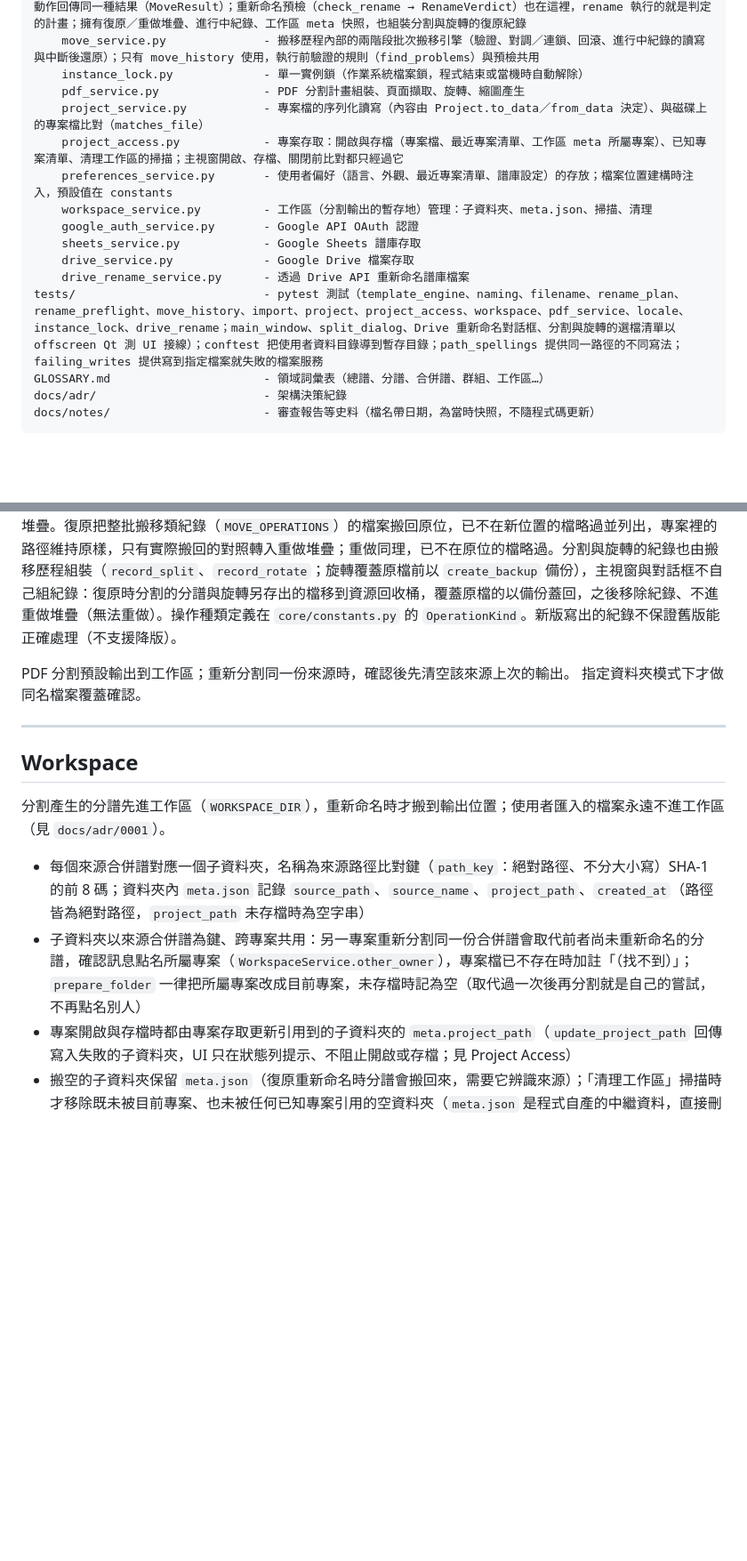
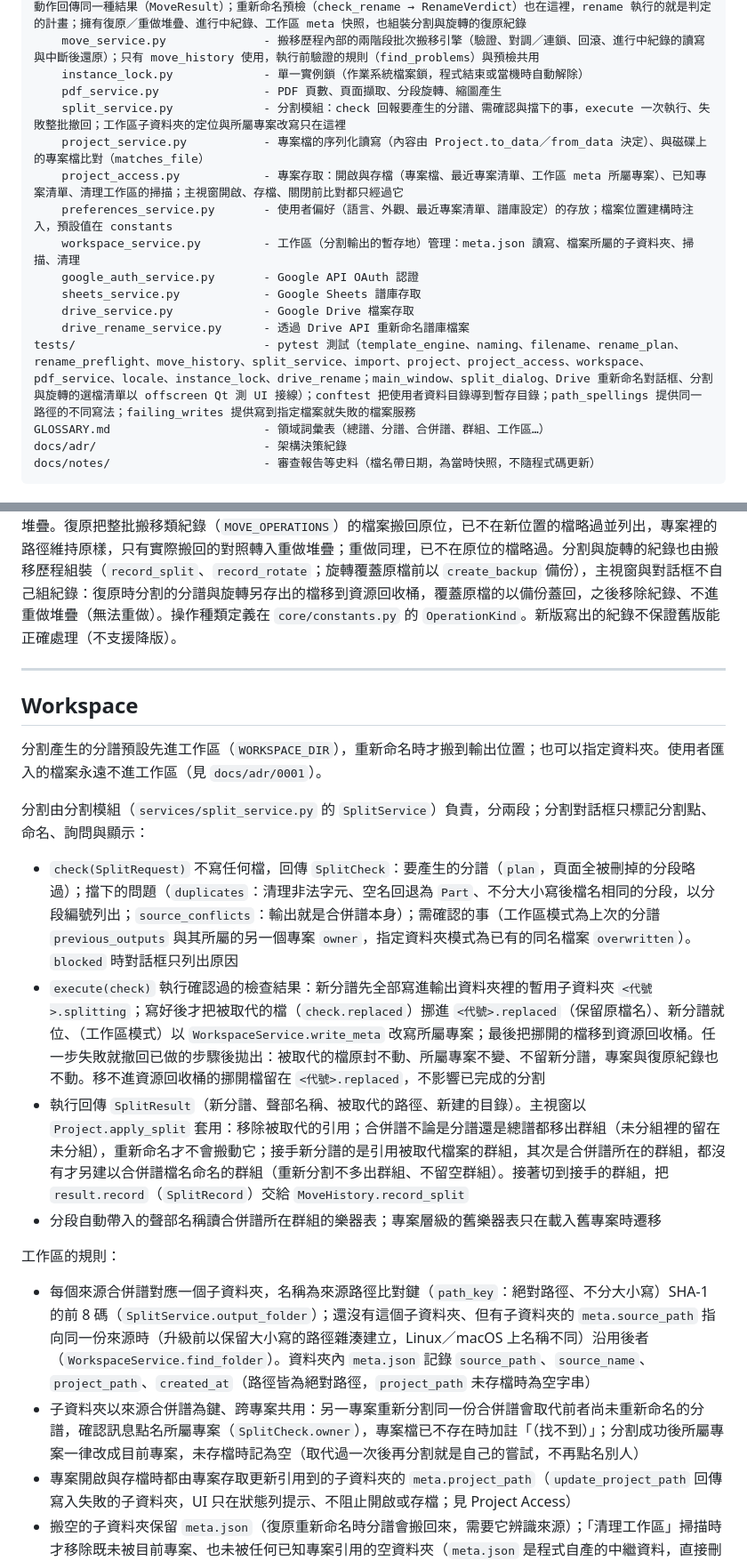
Before and after one commit to Suikann/ling-ling-suite, a Markdown page: CLAUDE.md, 2 parts joined by grey strips. Shown at 89% size. GitHub-like rendering; blank space fills up the shorter version.

Commit message:
docs：CLAUDE.md 改寫分割流程與工作區段落
修改檔案：
- CLAUDE.md

修改內容：
- 架構清單補上分割模組，更新分割對話框、PDF 服務、工作區服務與測試的說明
- 工作區段落改寫分割的檢查與執行、失敗撤回的順序、結果交專案套用的規則、
  聲部名稱的自動帶入，以及升級前子資料夾依 meta 記錄的來源找回
- 專案編輯的操作清單改為 apply_split；刪除「衝突處理」裡已過時的分割說明

```diff
--- a/CLAUDE.md
+++ b/CLAUDE.md
@@ -250,16 +250,17 @@ src/
     move_history.py              - 搬移歷程：重新命名、復原、重做、中斷還原（還原或保留結果）的唯一入口，四個動作回傳同一種結果（MoveResult）；重新命名預檢（check_rename → RenameVerdict）也在這裡，rename 執行的就是判定的計畫；擁有復原／重做堆疊、進行中紀錄、工作區 meta 快照，也組裝分割與旋轉的復原紀錄
     move_service.py              - 搬移歷程內部的兩階段批次搬移引擎（驗證、對調／連鎖、回滾、進行中紀錄的讀寫與中斷後還原）；只有 move_history 使用，執行前驗證的規則（find_problems）與預檢共用
     instance_lock.py             - 單一實例鎖（作業系統檔案鎖，程式結束或當機時自動解除）
-    pdf_service.py               - PDF 分割計畫組裝、頁面擷取、旋轉、縮圖產生
+    pdf_service.py               - PDF 頁數、頁面擷取、分段旋轉、縮圖產生
+    split_service.py             - 分割模組：check 回報要產生的分譜、需確認與擋下的事，execute 一次執行、失敗整批撤回；工作區子資料夾的定位與所屬專案改寫只在這裡
     project_service.py           - 專案檔的序列化讀寫（內容由 Project.to_data／from_data 決定）、與磁碟上的專案檔比對（matches_file）
     project_access.py            - 專案存取：開啟與存檔（專案檔、最近專案清單、工作區 meta 所屬專案）、已知專案清單、清理工作區的掃描；主視窗開啟、存檔、關閉前比對都只經過它
     preferences_service.py       - 使用者偏好（語言、外觀、最近專案清單、譜庫設定）的存放；檔案位置建構時注入，預設值在 constants
-    workspace_service.py         - 工作區（分割輸出的暫存地）管理：子資料夾、meta.json、掃描、清理
+    workspace_service.py         - 工作區（分割輸出的暫存地）管理：meta.json 讀寫、檔案所屬的子資料夾、掃描、清理
     google_auth_service.py       - Google API OAuth 認證
     sheets_service.py            - Google Sheets 譜庫存取
     drive_service.py             - Google Drive 檔案存取
     drive_rename_service.py      - 透過 Drive API 重新命名譜庫檔案
-tests/                           - pytest 測試（template_engine、naming、filename、rename_plan、rename_preflight、move_history、import、project、project_access、workspace、pdf_service、locale、instance_lock、drive_rename；main_window、split_dialog、Drive 重新命名對話框、分割與旋轉的選檔清單以 offscreen Qt 測 UI 接線）；conftest 把使用者資料目錄導到暫存目錄；path_spellings 提供同一路徑的不同寫法；failing_writes 提供寫到指定檔案就失敗的檔案服務
+tests/                           - pytest 測試（template_engine、naming、filename、rename_plan、rename_preflight、move_history、split_service、import、project、project_access、workspace、pdf_service、locale、instance_lock、drive_rename；main_window、split_dialog、Drive 重新命名對話框、分割與旋轉的選檔清單以 offscreen Qt 測 UI 接線）；conftest 把使用者資料目錄導到暫存目錄；path_spellings 提供同一路徑的不同寫法；failing_writes 提供寫到指定檔案就失敗的檔案服務
 GLOSSARY.md                      - 領域詞彙表（總譜、分譜、合併譜、群組、工作區…）
 docs/adr/                        - 架構決策紀錄
 docs/notes/                      - 審查報告等史料（檔名帶日期，為當時快照，不隨程式碼更新）
@@ -421,17 +422,23 @@ services/ 層
 
 復原與重做堆疊後進先出：每筆紀錄有唯一 `id`（`UndoRecord.id`），檔名為「推入序號_id.json」，序號越大越靠近頂端，在兩個堆疊間轉移時 id 不變；舊版以時間戳命名、沒有 id 的紀錄（`undo_YYYYMMDD_HHMMSS.json`）照常載入並能執行，排在新紀錄之下，以檔名當 id。新的操作（重新命名、分割、旋轉）放上復原堆疊並清空重做堆疊。復原把整批搬移類紀錄（`MOVE_OPERATIONS`）的檔案搬回原位，已不在新位置的檔略過並列出，專案裡的路徑維持原樣，只有實際搬回的對照轉入重做堆疊；重做同理，已不在原位的檔略過。分割與旋轉的紀錄也由搬移歷程組裝（`record_split`、`record_rotate`；旋轉覆蓋原檔前以 `create_backup` 備份），主視窗與對話框不自己組紀錄：復原時分割的分譜與旋轉另存出的檔移到資源回收桶，覆蓋原檔的以備份蓋回，之後移除紀錄、不進重做堆疊（無法重做）。操作種類定義在 `core/constants.py` 的 `OperationKind`。新版寫出的紀錄不保證舊版能正確處理（不支援降版）。
 
-PDF 分割預設輸出到工作區；重新分割同一份來源時，確認後先清空該來源上次的輸出。
-指定資料夾模式下才做同名檔案覆蓋確認。
-
 ---
 
 ## Workspace
 
-分割產生的分譜先進工作區（`WORKSPACE_DIR`），重新命名時才搬到輸出位置；使用者匯入的檔案永遠不進工作區（見 `docs/adr/0001`）。
+分割產生的分譜預設先進工作區（`WORKSPACE_DIR`），重新命名時才搬到輸出位置；也可以指定資料夾。使用者匯入的檔案永遠不進工作區（見 `docs/adr/0001`）。
 
-- 每個來源合併譜對應一個子資料夾，名稱為來源路徑比對鍵（`path_key`：絕對路徑、不分大小寫）SHA-1 的前 8 碼；資料夾內 `meta.json` 記錄 `source_path`、`source_name`、`project_path`、`created_at`（路徑皆為絕對路徑，`project_path` 未存檔時為空字串）
-- 子資料夾以來源合併譜為鍵、跨專案共用：另一專案重新分割同一份合併譜會取代前者尚未重新命名的分譜，確認訊息點名所屬專案（`WorkspaceService.other_owner`），專案檔已不存在時加註「（找不到）」；`prepare_folder` 一律把所屬專案改成目前專案，未存檔時記為空（取代過一次後再分割就是自己的嘗試，不再點名別人）
+分割由分割模組（`services/split_service.py` 的 `SplitService`）負責，分兩段；分割對話框只標記分割點、命名、詢問與顯示：
+
+- `check(SplitRequest)` 不寫任何檔，回傳 `SplitCheck`：要產生的分譜（`plan`，頁面全被刪掉的分段略過）；擋下的問題（`duplicates`：清理非法字元、空名回退為 `Part`、不分大小寫後檔名相同的分段，以分段編號列出；`source_conflicts`：輸出就是合併譜本身）；需確認的事（工作區模式為上次的分譜 `previous_outputs` 與其所屬的另一個專案 `owner`，指定資料夾模式為已有的同名檔案 `overwritten`）。`blocked` 時對話框只列出原因
+- `execute(check)` 執行確認過的檢查結果：新分譜先全部寫進輸出資料夾裡的暫用子資料夾 `<代號>.splitting`；寫好後才把被取代的檔（`check.replaced`）挪進 `<代號>.replaced`（保留原檔名）、新分譜就位、（工作區模式）以 `WorkspaceService.write_meta` 改寫所屬專案；最後把挪開的檔移到資源回收桶。任一步失敗就撤回已做的步驟後拋出：被取代的檔原封不動、所屬專案不變、不留新分譜，專案與復原紀錄也不動。移不進資源回收桶的挪開檔留在 `<代號>.replaced`，不影響已完成的分割
+- 執行回傳 `SplitResult`（新分譜、聲部名稱、被取代的路徑、新建的目錄）。主視窗以 `Project.apply_split` 套用：移除被取代的引用；合併譜不論是分譜還是總譜都移出群組（未分組裡的留在未分組），重新命名才不會搬動它；接手新分譜的是引用被取代檔案的群組，其次是合併譜所在的群組，都沒有才另建以合併譜檔名命名的群組（重新分割不多出群組、不留空群組）。接著切到接手的群組，把 `result.record`（`SplitRecord`）交給 `MoveHistory.record_split`
+- 分段自動帶入的聲部名稱讀合併譜所在群組的樂器表；專案層級的舊樂器表只在載入舊專案時遷移
+
+工作區的規則：
+
+- 每個來源合併譜對應一個子資料夾，名稱為來源路徑比對鍵（`path_key`：絕對路徑、不分大小寫）SHA-1 的前 8 碼（`SplitService.output_folder`）；還沒有這個子資料夾、但有子資料夾的 `meta.source_path` 指向同一份來源時（升級前以保留大小寫的路徑雜湊建立，Linux／macOS 上名稱不同）沿用後者（`WorkspaceService.find_folder`）。資料夾內 `meta.json` 記錄 `source_path`、`source_name`、`project_path`、`created_at`（路徑皆為絕對路徑，`project_path` 未存檔時為空字串）
+- 子資料夾以來源合併譜為鍵、跨專案共用：另一專案重新分割同一份合併譜會取代前者尚未重新命名的分譜，確認訊息點名所屬專案（`SplitCheck.owner`），專案檔已不存在時加註「（找不到）」；分割成功後所屬專案一律改成目前專案，未存檔時記為空（取代過一次後再分割就是自己的嘗試，不再點名別人）
 - 專案開啟與存檔時都由專案存取更新引用到的子資料夾的 `meta.project_path`（`update_project_path` 回傳寫入失敗的子資料夾，UI 只在狀態列提示、不阻止開啟或存檔；見 Project Access）
 - 搬空的子資料夾保留 `meta.json`（復原重新命名時分譜會搬回來，需要它辨識來源）；「清理工作區」掃描時才移除既未被目前專案、也未被任何已知專案引用的空資料夾（`meta.json` 是程式自產的中繼資料，直接刪除不走資源回收桶；連同原子寫入殘留 `meta.json.tmp` 一起清，由 `FileService.remove_atomic_residue` 認得暫名）
 - 復原紀錄寫入時對來源位於工作區的項目快照其子資料夾的 meta（`UndoRecord.workspace_meta`，同一資料夾的不同寫法只記一份；因此 `MoveHistory` 注入 `WorkspaceService`）；復原後子資料夾若已沒有可讀的 meta 就用快照寫回（`restore_meta`；回滾失敗卡在工作區的檔案、中斷還原搬回工作區的分譜、保留結果的復原也寫回，都在刪除進行中紀錄之前），寫回失敗不影響檔案復原；重做前先以子資料夾目前的 meta 更新快照；舊紀錄沒有此欄照常載入
```
Also changed, not shown: other parts of CLAUDE.md (+3 -3 lines).
